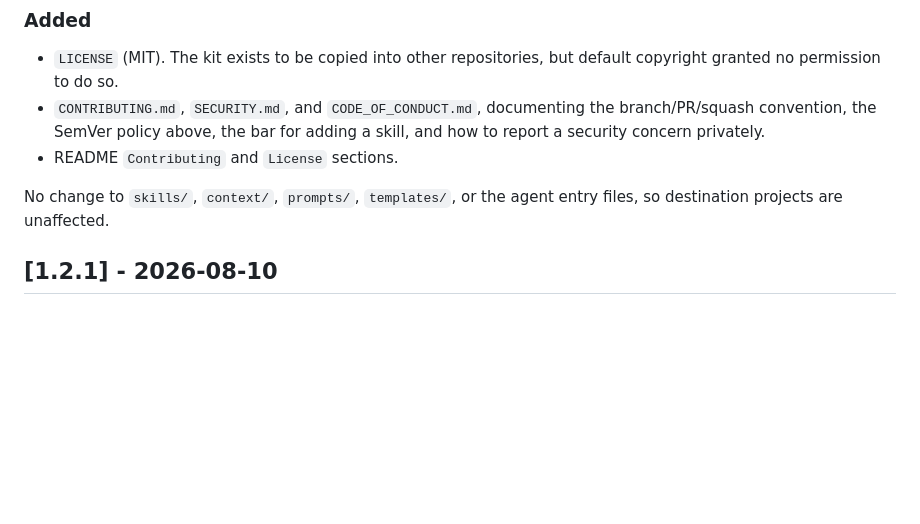
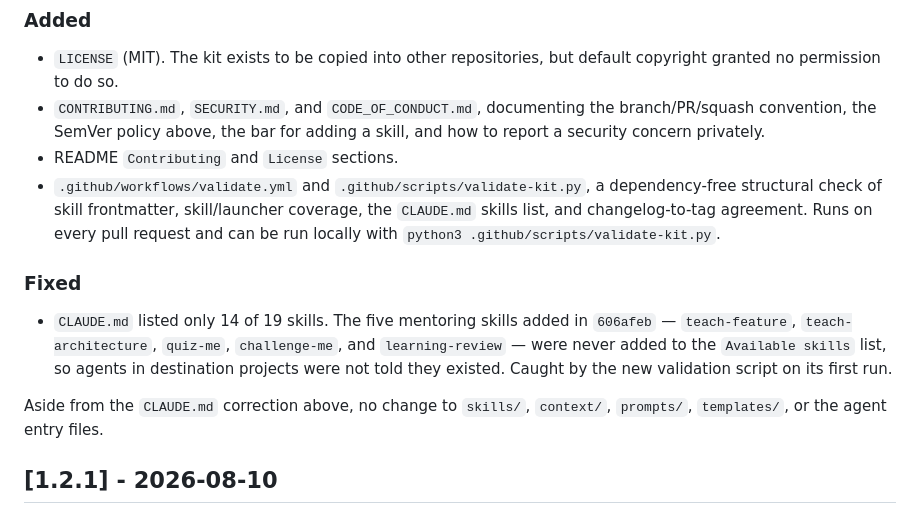
Before and after one commit to rikilamadrid/pathfinder, a Markdown page: CHANGELOG.md, the part around the change. Drawn GitHub-style; blank space fills up the shorter version.

Commit message:
docs: record CI validation and the CLAUDE.md skills-list fix
The script and workflow are tooling, but the CLAUDE.md correction
changes a file that ships to destination projects, so it belongs in
the changelog.

```diff
--- a/CHANGELOG.md
+++ b/CHANGELOG.md
@@ -15,8 +15,13 @@ The kit follows Semantic Versioning:
 - `LICENSE` (MIT). The kit exists to be copied into other repositories, but default copyright granted no permission to do so.
 - `CONTRIBUTING.md`, `SECURITY.md`, and `CODE_OF_CONDUCT.md`, documenting the branch/PR/squash convention, the SemVer policy above, the bar for adding a skill, and how to report a security concern privately.
 - README `Contributing` and `License` sections.
+- `.github/workflows/validate.yml` and `.github/scripts/validate-kit.py`, a dependency-free structural check of skill frontmatter, skill/launcher coverage, the `CLAUDE.md` skills list, and changelog-to-tag agreement. Runs on every pull request and can be run locally with `python3 .github/scripts/validate-kit.py`.
 
-No change to `skills/`, `context/`, `prompts/`, `templates/`, or the agent entry files, so destination projects are unaffected.
+### Fixed
+
+- `CLAUDE.md` listed only 14 of 19 skills. The five mentoring skills added in `606afeb` — `teach-feature`, `teach-architecture`, `quiz-me`, `challenge-me`, and `learning-review` — were never added to the `Available skills` list, so agents in destination projects were not told they existed. Caught by the new validation script on its first run.
+
+Aside from the `CLAUDE.md` correction above, no change to `skills/`, `context/`, `prompts/`, `templates/`, or the agent entry files.
 
 ## [1.2.1] - 2026-08-10
 
```
